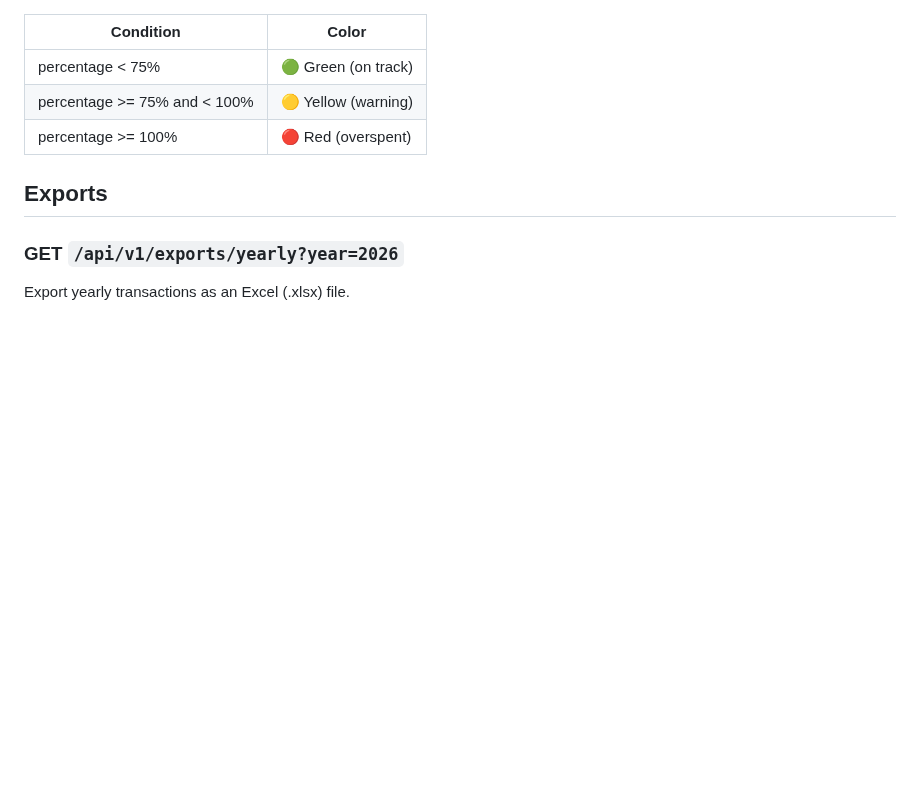
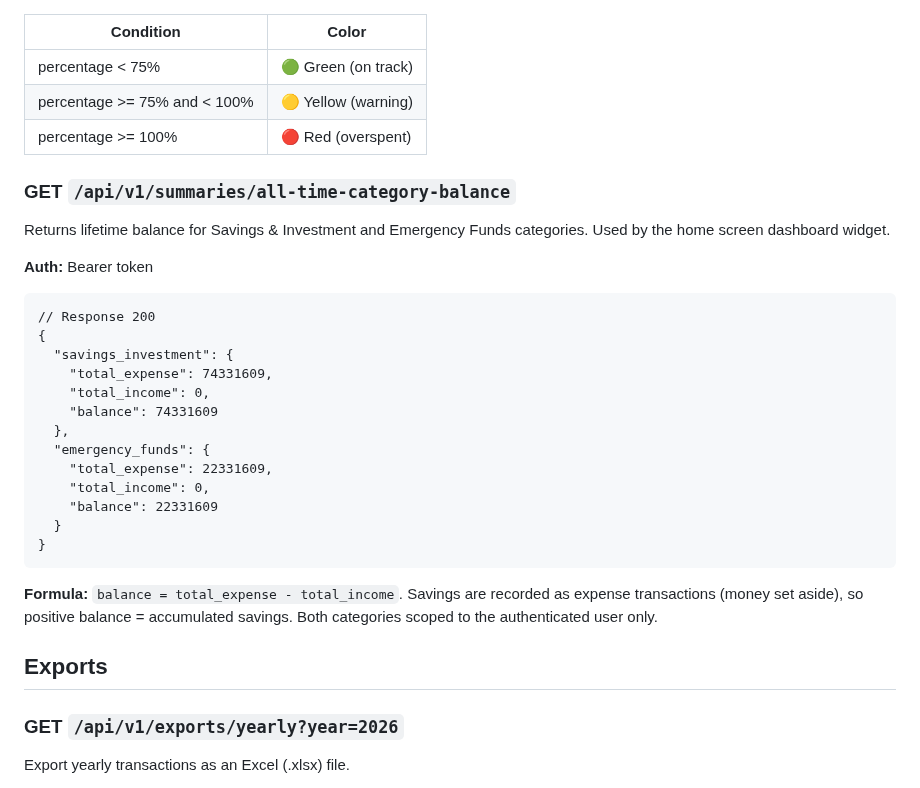
Before and after one commit to mkhaufillah/wealthtrack, a Markdown page: docs/03-backend-api.md, the part around the change. GitHub-like rendering; blank space fills up the shorter version.

Commit message:
docs: add all-time-category-balance endpoint doc, fix savings widget parsing in Flutter docs, update CHANGELOG

````diff
--- a/docs/03-backend-api.md
+++ b/docs/03-backend-api.md
@@ -701,6 +701,30 @@ Budget vs actual spending comparison for a month.
 | percentage >= 75% and < 100% | 🟡 Yellow (warning) |
 | percentage >= 100% | 🔴 Red (overspent) |
 
+### GET `/api/v1/summaries/all-time-category-balance`
+
+Returns lifetime balance for Savings & Investment and Emergency Funds categories. Used by the home screen dashboard widget.
+
+**Auth:** Bearer token
+
+```
+// Response 200
+{
+  "savings_investment": {
+    "total_expense": 74331609,
+    "total_income": 0,
+    "balance": 74331609
+  },
+  "emergency_funds": {
+    "total_expense": 22331609,
+    "total_income": 0,
+    "balance": 22331609
+  }
+}
+```
+
+**Formula:** `balance = total_expense - total_income`. Savings are recorded as expense transactions (money set aside), so positive balance = accumulated savings. Both categories scoped to the authenticated user only.
+
 ## Exports
 
 ### GET `/api/v1/exports/yearly?year=2026`
````
Also changed, not shown: CHANGELOG.md (+1 -0 lines), docs/05-flutter-mobile.md (+10 -1 lines).
